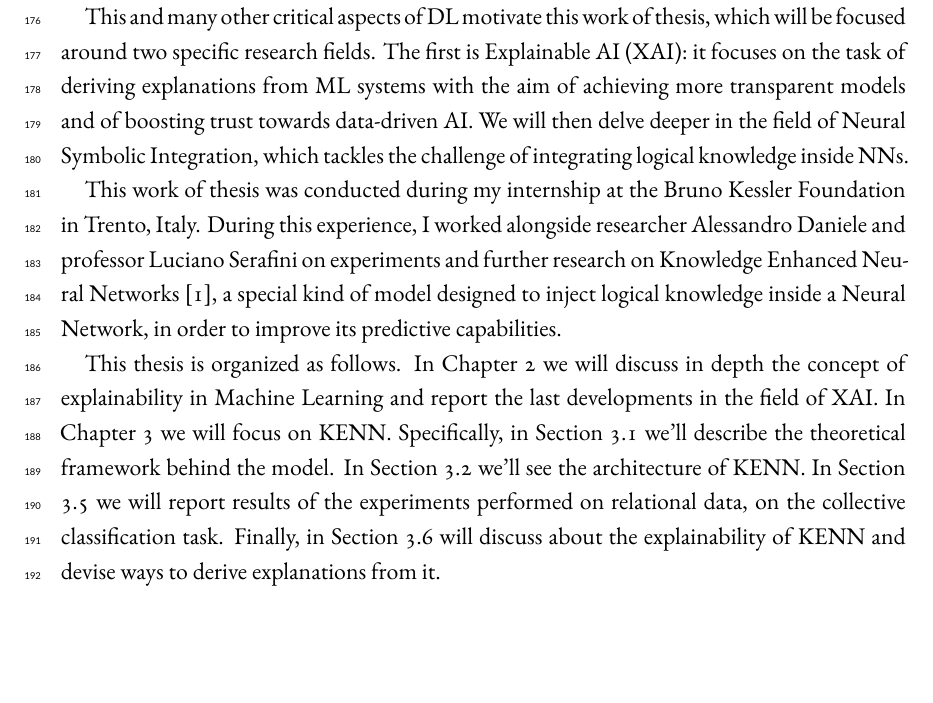
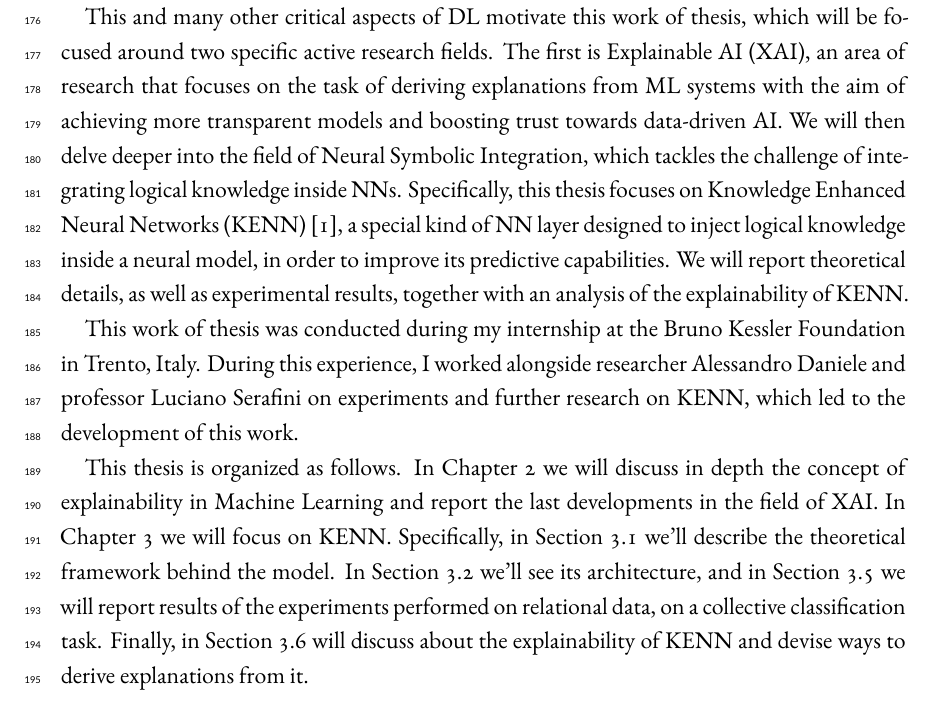
Before and after one commit to rmazzier/Master-Thesis, a LaTeX thesis (dissertation.tex, which reads chapters/introduction.tex): part of page 16 of 77, cut so that both start at the same text, the shorter picture padded with empty space. Compiled offline with XeLaTeX; a LaTeX package or settings file that is missing is left out.

Commit message:
some more corrections

```diff
--- a/chapters/introduction.tex
+++ b/chapters/introduction.tex
@@ -11,8 +11,8 @@ The first critical aspect of DL is its exclusive dependence on data: this learni
 Another critical aspects of DL models is their black-box nature: deep NNs have millions or even billions of parameters that can't be directly examined and interpreted by humans.
 While model transparency is not always necessary, this opaqueness can be dangerous in some critical domains such as medical and financial ones, and poses the risk of heavily biased models, as pointed out in \cite{o2016weapons}.
 
-This and many other critical aspects of DL motivate this work of thesis, which will be focused around two specific research fields. The first is Explainable AI (XAI): it focuses on the task of deriving explanations from ML systems with the aim of achieving more transparent models and of boosting trust towards data-driven AI. We will then delve deeper in the field of Neural Symbolic Integration, which tackles the challenge of integrating logical knowledge inside NNs.
+This and many other critical aspects of DL motivate this work of thesis, which will be focused around two specific active research fields. The first is Explainable AI (XAI), an area of research that focuses on the task of deriving explanations from ML systems with the aim of achieving more transparent models and boosting trust towards data-driven AI. We will then delve deeper into the field of Neural Symbolic Integration, which tackles the challenge of integrating logical knowledge inside NNs. Specifically, this thesis focuses on Knowledge Enhanced Neural Networks (KENN) \cite{daniele2019kenn}, a special kind of NN layer designed to inject logical knowledge inside a neural model, in order to improve its predictive capabilities. We will report theoretical details, as well as experimental results, together with an analysis of the explainability of KENN.
 
-This work of thesis was conducted during my internship at the Bruno Kessler Foundation in Trento, Italy. During this experience, I worked alongside researcher Alessandro Daniele and professor Luciano Serafini on experiments and further research on Knowledge Enhanced Neural Networks \cite{daniele2019kenn}, a special kind of model designed to inject logical knowledge inside a Neural Network, in order to improve its predictive capabilities.
+This work of thesis was conducted during my internship at the Bruno Kessler Foundation in Trento, Italy. During this experience, I worked alongside researcher Alessandro Daniele and professor Luciano Serafini on experiments and further research on KENN, which led to the development of this work.
 
-This thesis is organized as follows. In Chapter \ref{chapt:explainability} we will discuss in depth the concept of explainability in Machine Learning and report the last developments in the field of XAI. In Chapter \ref{chapt:kenn} we will focus on KENN. Specifically, in Section \ref{sec:kenn_theoretical_framework} we'll describe the theoretical framework behind the model. In Section \ref{sec:kenn_architecture} we'll see the architecture of KENN. In Section \ref{sec:kenn_experiments} we will report results of the experiments performed on relational data, on the collective classification task. Finally, in Section \ref{sec:explainability_kenn} will discuss about the explainability of KENN and devise ways to derive explanations from it.
+This thesis is organized as follows. In Chapter \ref{chapt:explainability} we will discuss in depth the concept of explainability in Machine Learning and report the last developments in the field of XAI. In Chapter \ref{chapt:kenn} we will focus on KENN. Specifically, in Section \ref{sec:kenn_theoretical_framework} we'll describe the theoretical framework behind the model. In Section \ref{sec:kenn_architecture} we'll see its architecture, and in Section \ref{sec:kenn_experiments} we will report results of the experiments performed on relational data, on a collective classification task. Finally, in Section \ref{sec:explainability_kenn} will discuss about the explainability of KENN and devise ways to derive explanations from it.
```
Also changed, not shown: dissertation.pdf, 6 other files.
